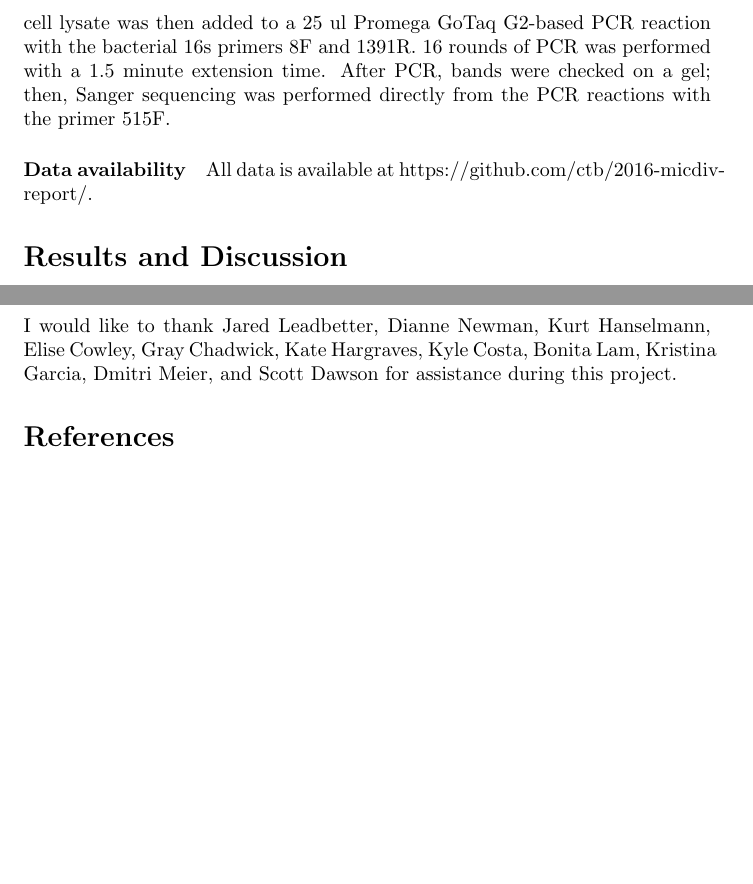
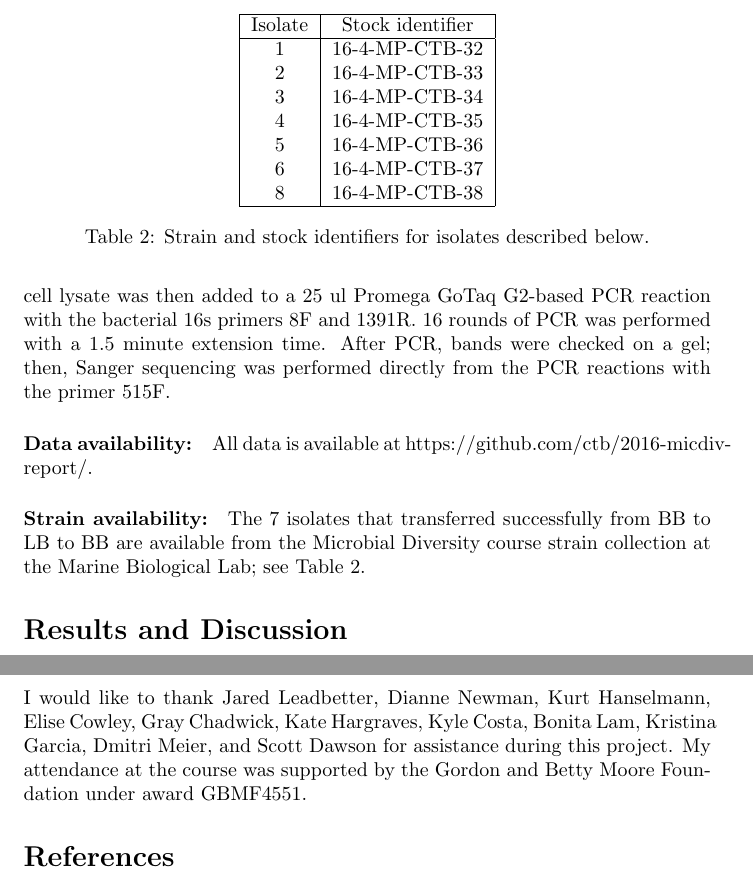
Before and after one commit to ctb/2016-micdiv-report, a LaTeX document (2016-micdiv-report.tex): two parts of pages 2 and 6 of 6 before the commit and two parts of pages 2 and 6 of 7 after it, joined at a grey line, cut at the place of the change, the shorter picture padded with empty space. Compiled offline with pdfLaTeX.

Commit message:
update with strain info

```diff
--- a/2016-micdiv-report.tex
+++ b/2016-micdiv-report.tex
@@ -61,9 +61,31 @@ PCR, bands were checked on a gel; then,
 Sanger sequencing was performed directly from the PCR reactions with
 the primer 515F.
 
-\paragraph{Data availability}
+\paragraph{Data availability:}
+All data is available at https://github.com/ctb/2016-micdiv-report/.
 
-All data is available at https://github.com/ctb/2016-micdiv-report/.
+\paragraph{Strain availability:} The 7 isolates that transferred
+successfully from BB to LB to BB are available from the Microbial Diversity
+course strain collection at the Marine Biological Lab; see Table~\ref{tab:isolates}.
+
+\begin{table}
+\centering
+\begin{tabular}{|c|c|}
+\hline
+Isolate & Stock identifier \\
+\hline
+1 & 16-4-MP-CTB-32 \\
+2 & 16-4-MP-CTB-33 \\
+3 & 16-4-MP-CTB-34 \\
+4 & 16-4-MP-CTB-35 \\
+5 & 16-4-MP-CTB-36 \\
+6 & 16-4-MP-CTB-37 \\
+8 & 16-4-MP-CTB-38 \\
+\hline
+\end{tabular}
+\caption{Strain and stock identifiers for isolates described below.}
+\label{tab:isolates}
+\end{table}
 
 \section*{Results and Discussion}
 
@@ -257,7 +279,8 @@ be readily identifiable.
 I would like to thank Jared Leadbetter, Dianne Newman, Kurt Hanselmann,
 Elise Cowley, Gray Chadwick, Kate Hargraves, Kyle Costa, Bonita Lam,
 Kristina Garcia, Dmitri Meier, and Scott Dawson for assistance during
-this project.
+this project.  My attendance at the course was supported by the Gordon
+and Betty Moore Foundation under award GBMF4551.
 
 % @HPLC / IC?
 
```
Also changed, not shown: 2016-micdiv-report.tex (4 more changed lines).
